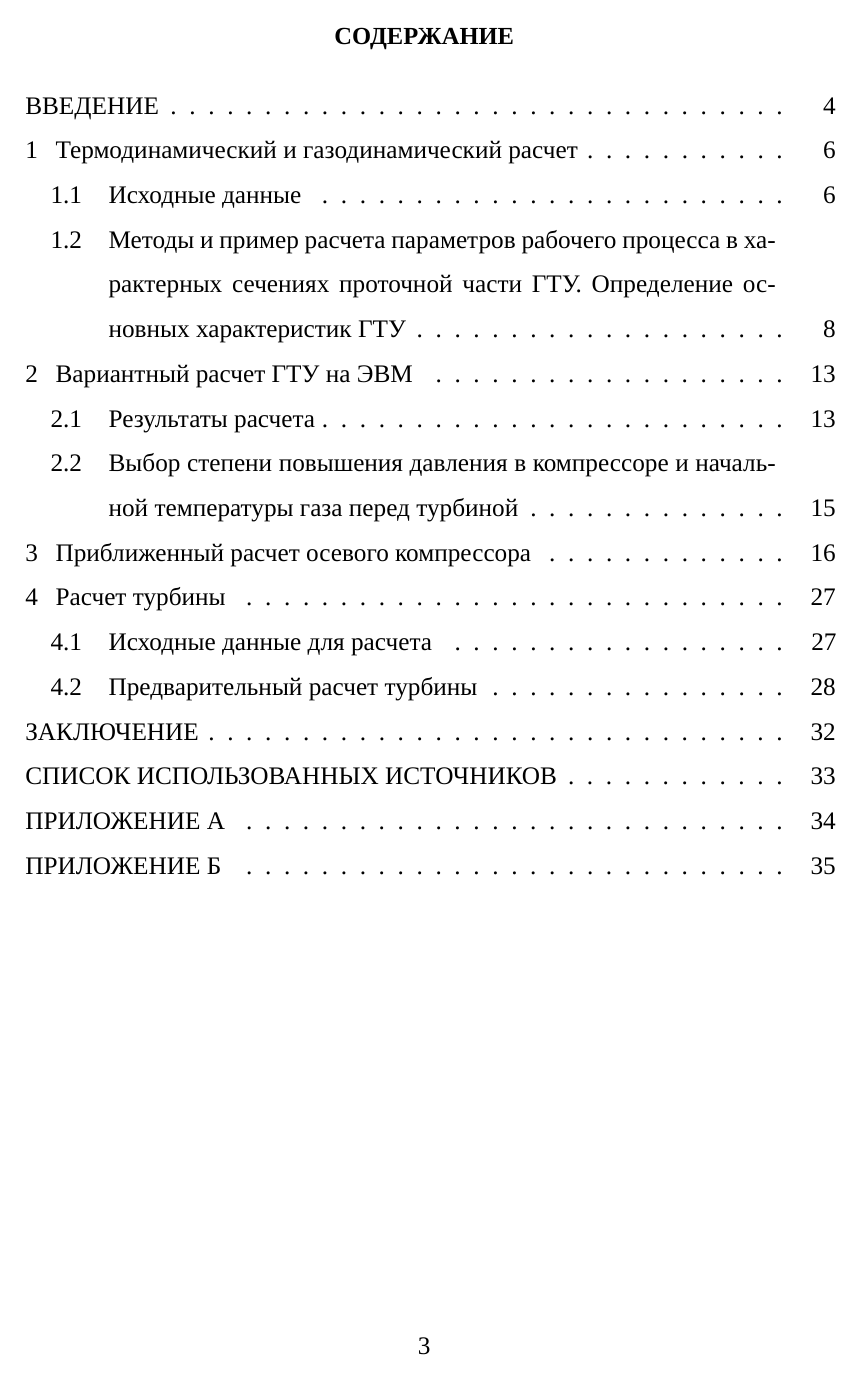
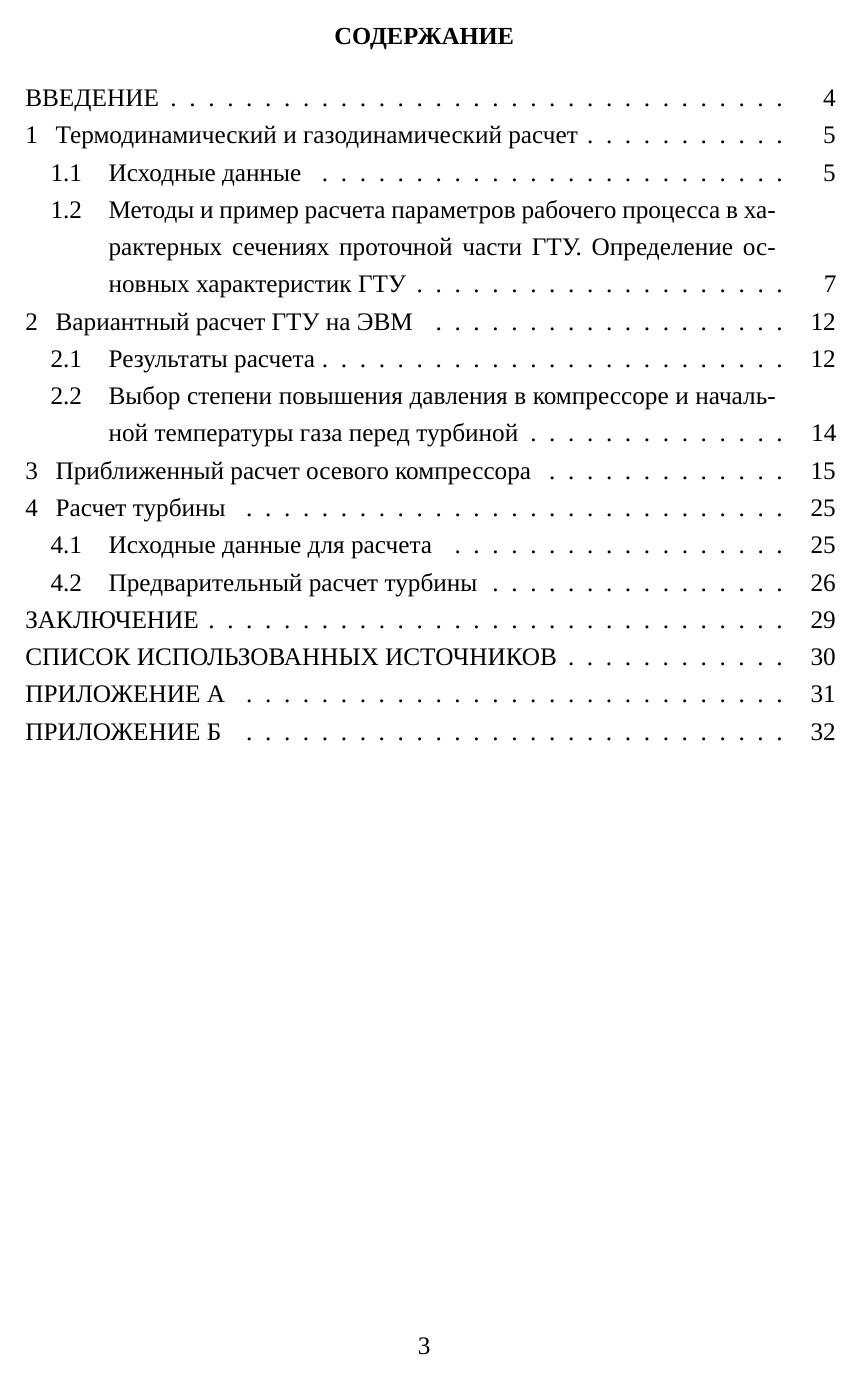
Before and after one commit to ArtemChandragupta/Turbothesis, a LaTeX thesis (Turbothesis/main.tex, which reads Turbothesis/Settings/format.tex, Turbothesis/Settings/packages.tex): page 3 of 44 before the commit and page 3 of 41 after it. Compiled offline with XeLaTeX; a missing font is replaced by an installed copy or a similar font.

Commit message:
Add files via upload

```diff
--- a/Turbothesis/Settings/format.tex
+++ b/Turbothesis/Settings/format.tex
@@ -21,7 +21,9 @@
   bottom=2cm
 ]{geometry} % поля
 
-\linespread{1.5} % междустрочный интервал
+% LaTeX, а конкретно - setspace, рассматривает межстрочный интервал не так, как MS Word:https://forum.typst.app/t/whats-the-equivalent-of-ms-words-1-5-line-spacing/1057
+% \linespread{1.5} % междустрочный интервал
+\linespread{1.25} % междустрочный интервал
 
 \emergencystretch=25pt % Перенос текста при переполнении
 
@@ -52,7 +54,7 @@
 \renewcommand{\l@section}{\@dottedtocline{1}{0.5em}{1.2em}} % Точки у секций, а не только субсекций в содержании.
 
 \usepackage{titlesec}
-\titleformat{\section}{\normalfont\fontsize{14pt}{0}\bfseries}{\thesection}{1.25em}{}
-\titleformat{\subsection}{\normalfont\fontsize{14pt}{0}\bfseries}{\thesubsection}{1.25em}{}
+\titleformat{\section}{\raggedright\normalfont\fontsize{14pt}{0}\bfseries}{\thesection}{1.25em}{}
+\titleformat{\subsection}{\raggedright\normalfont\fontsize{14pt}{0}\bfseries}{\thesubsection}{1.25em}{}
 
 \usepackage[figurename=Рисунок]{caption}
--- a/Turbothesis/Settings/packages.tex
+++ b/Turbothesis/Settings/packages.tex
@@ -10,11 +10,9 @@
 
 \usepackage{ulem}
 
-\usepackage{setspace}
+\usepackage{setspace} % для межстрочного расстояния
 
 \usepackage[labelsep=period]{caption}
-
-% \usepackage{caption}
 
 \usepackage{graphicx} % для использования графики
 \usepackage{pgf}      % для использование pgf
```
Also changed, not shown: Turbothesis/Settings/packages.tex (2 more changed lines).
